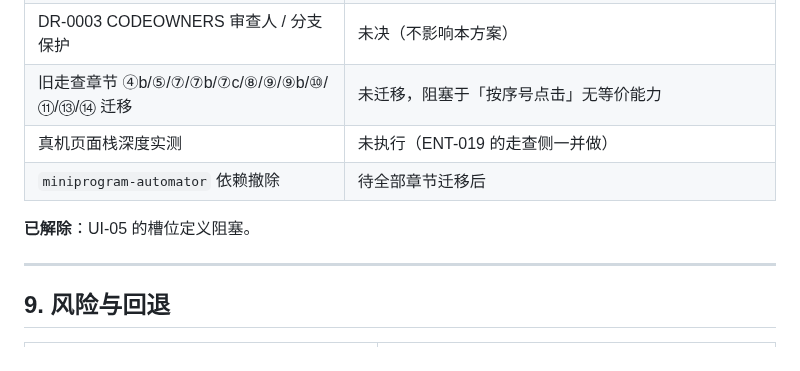
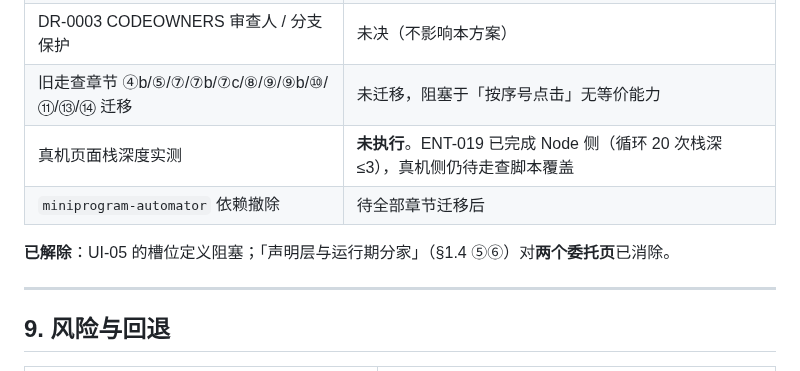
Before and after one commit to mo21cn/mo21cn-pinglu-didi, a Markdown page: docs/entrust/02-0010与0011修订开发方案.md, the part around one of its changes. GitHub-like rendering.

```diff
--- a/docs/entrust/02-0010与0011修订开发方案.md
+++ b/docs/entrust/02-0010与0011修订开发方案.md
@@ -338,10 +364,10 @@ NAV_EDGES = [
 | DR-0002 MySQL 集成测试环境 | 未决（不影响本方案） |
 | DR-0003 CODEOWNERS 审查人 / 分支保护 | 未决（不影响本方案） |
 | 旧走查章节 ④b/⑤/⑦/⑦b/⑦c/⑧/⑨/⑨b/⑩/⑪/⑬/⑭ 迁移 | 未迁移，阻塞于「按序号点击」无等价能力 |
-| 真机页面栈深度实测 | 未执行（ENT-019 的走查侧一并做） |
+| 真机页面栈深度实测 | **未执行**。ENT-019 已完成 Node 侧（循环 20 次栈深 ≤3），真机侧仍待走查脚本覆盖 |
 | `miniprogram-automator` 依赖撤除 | 待全部章节迁移后 |
 
-**已解除**：UI-05 的槽位定义阻塞。
+**已解除**：UI-05 的槽位定义阻塞；「声明层与运行期分家」（§1.4 ⑤⑥）对**两个委托页**已消除。
 
 ---
 
```
Also changed, not shown: other parts of docs/entrust/02-0010与0011修订开发方案.md (+28 -2 lines), 1 other file.
